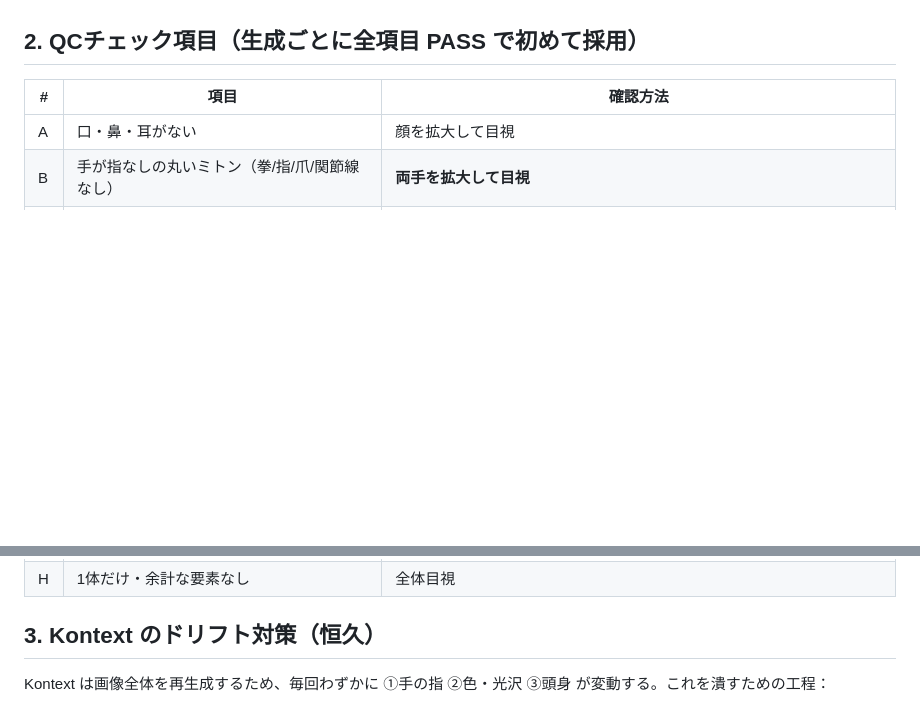
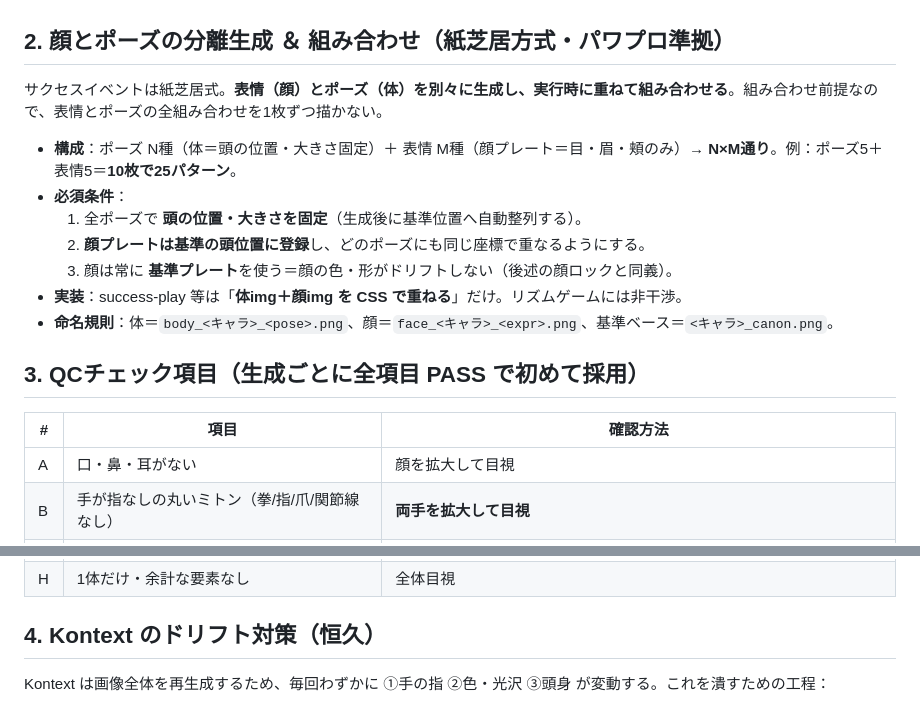
Before and after one commit to koiyos-ai/powful-manzai, a Markdown page: ART_RULES.md, 2 parts joined by grey strips. Rendered like a GitHub page; blank space fills up the shorter version.

Commit message:
ART_RULES.md: 顔とポーズの分離生成＆組み合わせ(紙芝居方式)を明記

```diff
--- a/ART_RULES.md
+++ b/ART_RULES.md
@@ -11,7 +11,18 @@ fal.ai（Flux Kontext で編集 → BiRefNet で透過）で生成するキャ
 6. 全身・正面・中央配置・**純白 or 透過**背景。キャラの表示サイズも基準と同じ。
 7. **1体だけ**。クローン・小物・文字・サングラス等を足さない。
 
-## 2. QCチェック項目（生成ごとに全項目 PASS で初めて採用）
+## 2. 顔とポーズの分離生成 ＆ 組み合わせ（紙芝居方式・パワプロ準拠）
+サクセスイベントは紙芝居式。**表情（顔）とポーズ（体）を別々に生成し、実行時に重ねて組み合わせる**。組み合わせ前提なので、表情とポーズの全組み合わせを1枚ずつ描かない。
+
+- **構成**：ポーズ N種（体＝頭の位置・大きさ固定）＋ 表情 M種（顔プレート＝目・眉・頬のみ）→ **N×M通り**。例：ポーズ5＋表情5＝**10枚で25パターン**。
+- **必須条件**：
+  1. 全ポーズで **頭の位置・大きさを固定**（生成後に基準位置へ自動整列する）。
+  2. **顔プレートは基準の頭位置に登録**し、どのポーズにも同じ座標で重なるようにする。
+  3. 顔は常に **基準プレート**を使う＝顔の色・形がドリフトしない（後述の顔ロックと同義）。
+- **実装**：success-play 等は「**体img＋顔img を CSS で重ねる**」だけ。リズムゲームには非干渉。
+- **命名規則**：体＝`body_<キャラ>_<pose>.png`、顔＝`face_<キャラ>_<expr>.png`、基準ベース＝`<キャラ>_canon.png`。
+
+## 3. QCチェック項目（生成ごとに全項目 PASS で初めて採用）
 | # | 項目 | 確認方法 |
 |---|---|---|
 | A | 口・鼻・耳がない | 顔を拡大して目視 |
@@ -23,7 +34,7 @@ fal.ai（Flux Kontext で編集 → BiRefNet で透過）で生成するキャ
 | G | 透過がクリーン（連結成分=1、縁ノイズなし） | 連結成分カウント＋濃色背景に合成して目視 |
 | H | 1体だけ・余計な要素なし | 全体目視 |
 
-## 3. Kontext のドリフト対策（恒久）
+## 4. Kontext のドリフト対策（恒久）
 Kontext は画像全体を再生成するため、毎回わずかに ①手の指 ②色・光沢 ③頭身 が変動する。これを潰すための工程：
 1. **顔ロック**：紙芝居方式なので **顔は常に基準の顔プレートを重ねる**＝顔の色・形は絶対にドリフトしない。
 2. **色ロック**：生成後に **基準パレットへ色スナップ（正規化）** し、肌／スーツ／髪／靴を完全一致させる。
```
